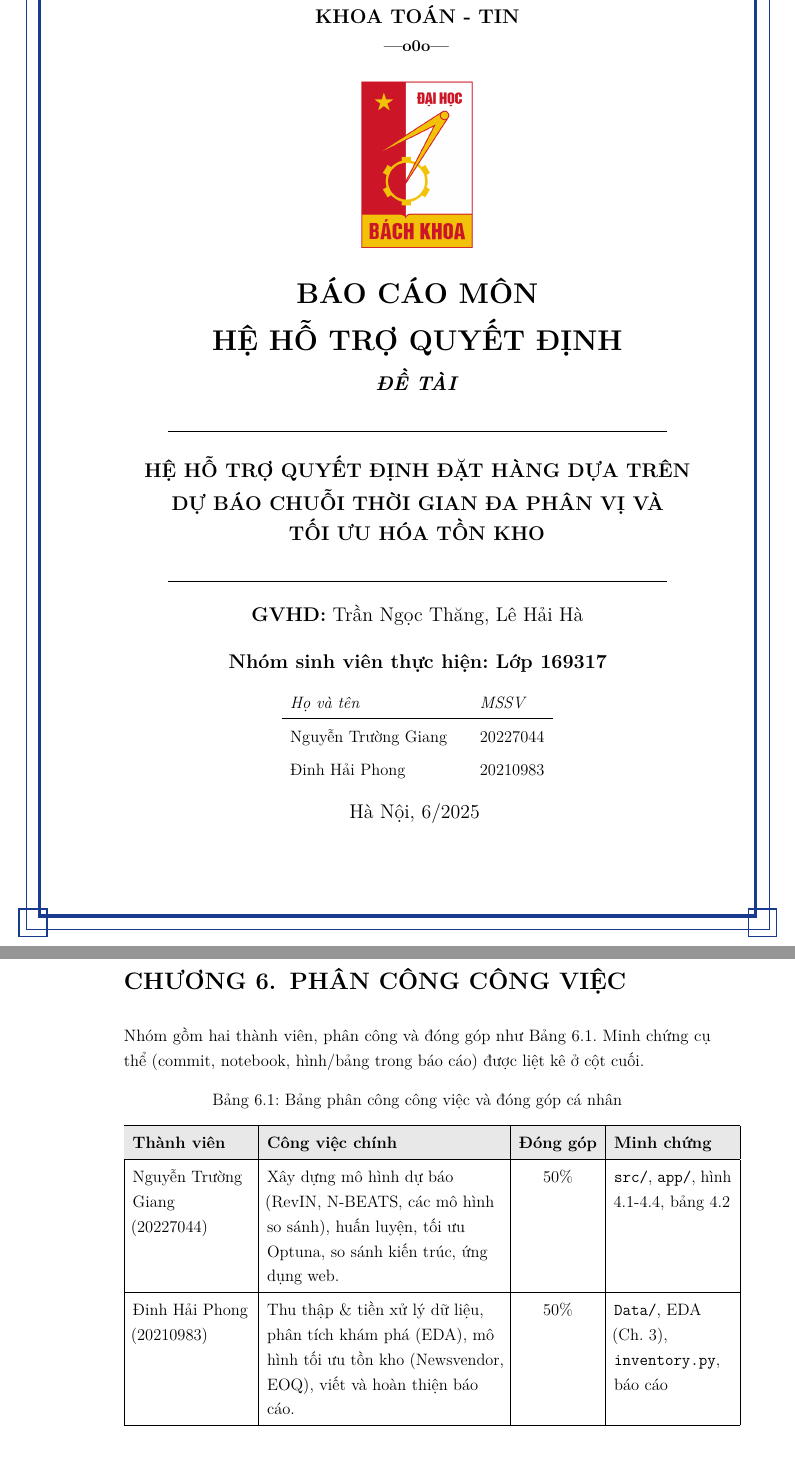
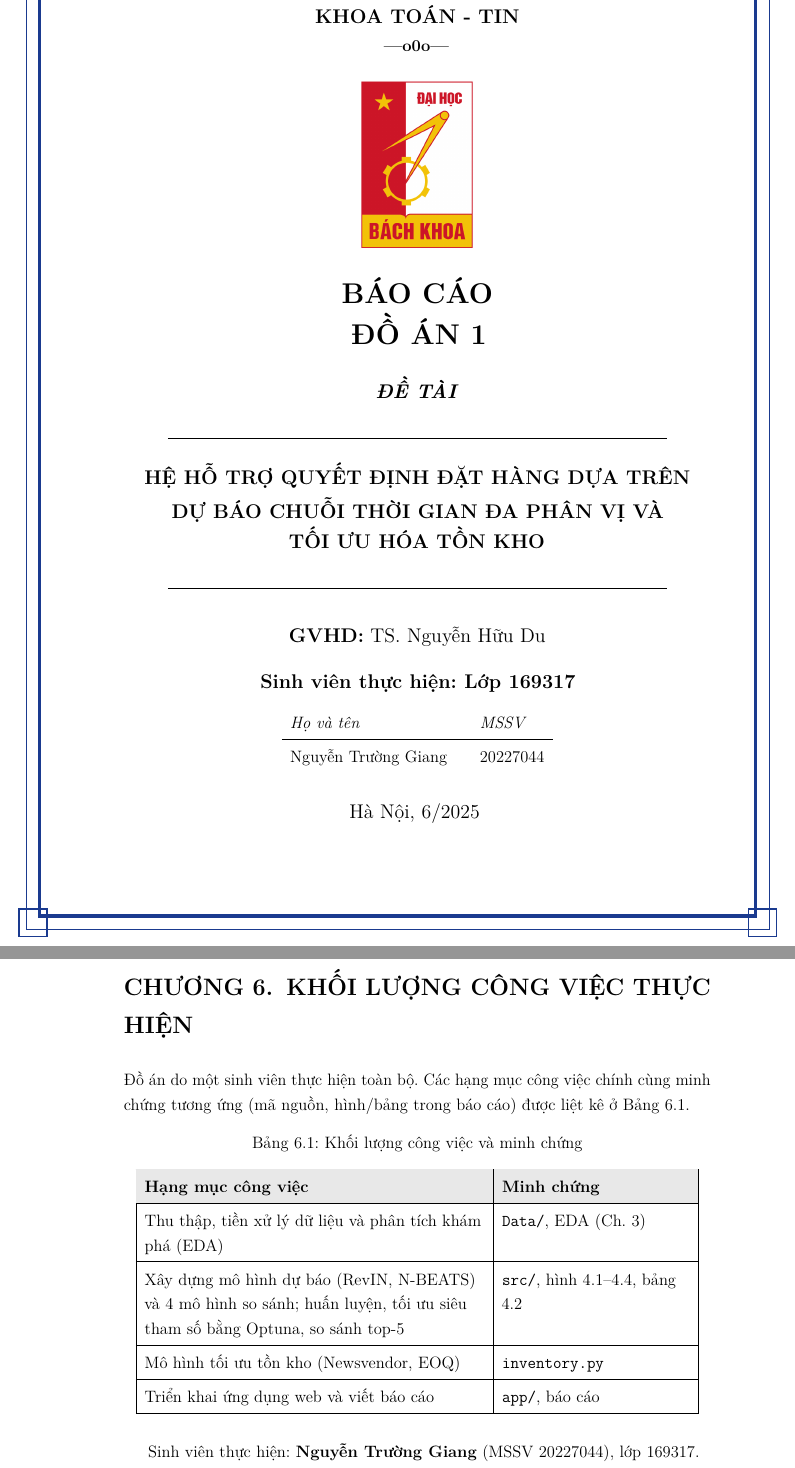
Before and after one commit to giangiscoding/Inventory-order-dss, a LaTeX document (report/report.tex): two parts of pages 1 and 44 of 52, joined at a grey line, cut so that both start at the same text. Compiled offline with pdfLaTeX.

Commit message:
Reframe as solo Đồ án 1: subject, advisor, single author
- Cover: "BÁO CÁO / ĐỒ ÁN 1", GVHD TS. Nguyễn Hữu Du, single student
  (Nguyễn Trường Giang 20227044); remove second author
- Ch.6 "Phân công công việc" -> "Khối lượng công việc thực hiện" (solo:
  work-item + evidence table)
- AI declaration & report-structure wording: "Nhóm" -> "Sinh viên"
- Slides title metadata updated to match (author, Đồ án 1, advisor)

Co-Authored-By: Claude Opus 4.8 <noreply@anthropic.com>

```diff
--- a/report/report.tex
+++ b/report/report.tex
@@ -118,8 +118,8 @@
 \includegraphics[height=4.3cm]{figures/logo.png}
 
 \vspace{0.7cm}
-{\LARGE \bfseries BÁO CÁO MÔN}\\[0.35cm]
-{\LARGE \bfseries HỆ HỖ TRỢ QUYẾT ĐỊNH}
+{\LARGE \bfseries BÁO CÁO}\\[0.35cm]
+{\LARGE \bfseries ĐỒ ÁN 1}
 
 \vfill
 
@@ -132,10 +132,10 @@ TỐI ƯU HÓA TỒN KHO}\\[0.4cm]
 
 \vfill
 
-{\large \textbf{GVHD:} Trần Ngọc Thăng, Lê Hải Hà}
+{\large \textbf{GVHD:} TS. Nguyễn Hữu Du}
 
 \vspace{0.55cm}
-{\large \textbf{Nhóm sinh viên thực hiện: Lớp 169317}}
+{\large \textbf{Sinh viên thực hiện: Lớp 169317}}
 
 \vspace{0.3cm}
 {\renewcommand{\arraystretch}{1.35}
@@ -143,7 +143,6 @@ TỐI ƯU HÓA TỒN KHO}\\[0.4cm]
 \textit{Họ và tên} \hspace{2.5cm} & \textit{MSSV} \\
 \hline
 Nguyễn Trường Giang & 20227044 \\
-Đinh Hải Phong & 20210983 \\
 \end{tabular}}
 
 \vfill
@@ -1215,35 +1214,33 @@ Báo cáo đã xây dựng thành công một hệ hỗ trợ quyết định đ
   \item Mở rộng mô hình tồn kho sang bài toán đa sản phẩm với ràng buộc ngân sách và không gian kho.
 \end{itemize}
 
-% ==================== CHƯƠNG 6: PHÂN CÔNG ====================
-\chapter{Phân công công việc}
+% ==================== CHƯƠNG 6: KHOI LUONG CONG VIEC ====================
+\chapter{Khối lượng công việc thực hiện}
 
-Nhóm gồm hai thành viên, phân công và đóng góp như Bảng~\ref{tab:phancong}. Minh chứng cụ thể (commit, notebook, hình/bảng trong báo cáo) được liệt kê ở cột cuối.
+Đồ án do một sinh viên thực hiện toàn bộ. Các hạng mục công việc chính cùng minh chứng tương ứng (mã nguồn, hình/bảng trong báo cáo) được liệt kê ở Bảng~\ref{tab:phancong}.
 
 \begin{table}[H]
 \centering
-\caption{Bảng phân công công việc và đóng góp cá nhân}
+\caption{Khối lượng công việc và minh chứng}
 \label{tab:phancong}
 \renewcommand{\arraystretch}{1.35}
-\begin{tabular}{|>{\raggedright\arraybackslash}p{0.20\linewidth}|>{\raggedright\arraybackslash}p{0.40\linewidth}|c|>{\raggedright\arraybackslash}p{0.20\linewidth}|}
+\begin{tabular}{|>{\raggedright\arraybackslash}p{0.58\linewidth}|>{\raggedright\arraybackslash}p{0.32\linewidth}|}
 \hline
 \rowcolor{gray!18}
-\textbf{Thành viên} & \textbf{Công việc chính} & \textbf{Đóng góp} & \textbf{Minh chứng} \\
+\textbf{Hạng mục công việc} & \textbf{Minh chứng} \\
 \hline
-Nguyễn Trường Giang (20227044)
-  & Xây dựng mô hình dự báo (RevIN, N-BEATS, các mô hình so sánh), huấn luyện, tối ưu Optuna, so sánh kiến trúc, ứng dụng web.
-  & 50\%
-  & \texttt{src/}, \texttt{app/}, hình 4.1-4.4, bảng 4.2 \\
+Thu thập, tiền xử lý dữ liệu và phân tích khám phá (EDA) & \texttt{Data/}, EDA (Ch.~3) \\
 \hline
-Đinh Hải Phong (20210983)
-  & Thu thập \& tiền xử lý dữ liệu, phân tích khám phá (EDA), mô hình tối ưu tồn kho (Newsvendor, EOQ), viết và hoàn thiện báo cáo.
-  & 50\%
-  & \texttt{Data/}, EDA (Ch.~3), \texttt{inventory.py}, báo cáo \\
+Xây dựng mô hình dự báo (RevIN, N-BEATS) và 4 mô hình so sánh; huấn luyện, tối ưu siêu tham số bằng Optuna, so sánh top-5 & \texttt{src/}, hình 4.1--4.4, bảng 4.2 \\
+\hline
+Mô hình tối ưu tồn kho (Newsvendor, EOQ) & \texttt{inventory.py} \\
+\hline
+Triển khai ứng dụng web và viết báo cáo & \texttt{app/}, báo cáo \\
 \hline
 \end{tabular}
 \end{table}
 
-\textit{Ghi chú: tỉ lệ đóng góp và phân công ở trên là đề xuất, nhóm điều chỉnh theo thực tế trước khi nộp.}
+Sinh viên thực hiện: \textbf{Nguyễn Trường Giang} (MSSV 20227044), lớp 169317.
 
 % ==================== TÀI LIỆU THAM KHẢO ====================
 \bibliographystyle{plainnat}
```
Also changed, not shown: report/slides.tex (+2 -2 lines), report/report.pdf, report/slides.pdf, report/report.tex (6 more changed lines).
